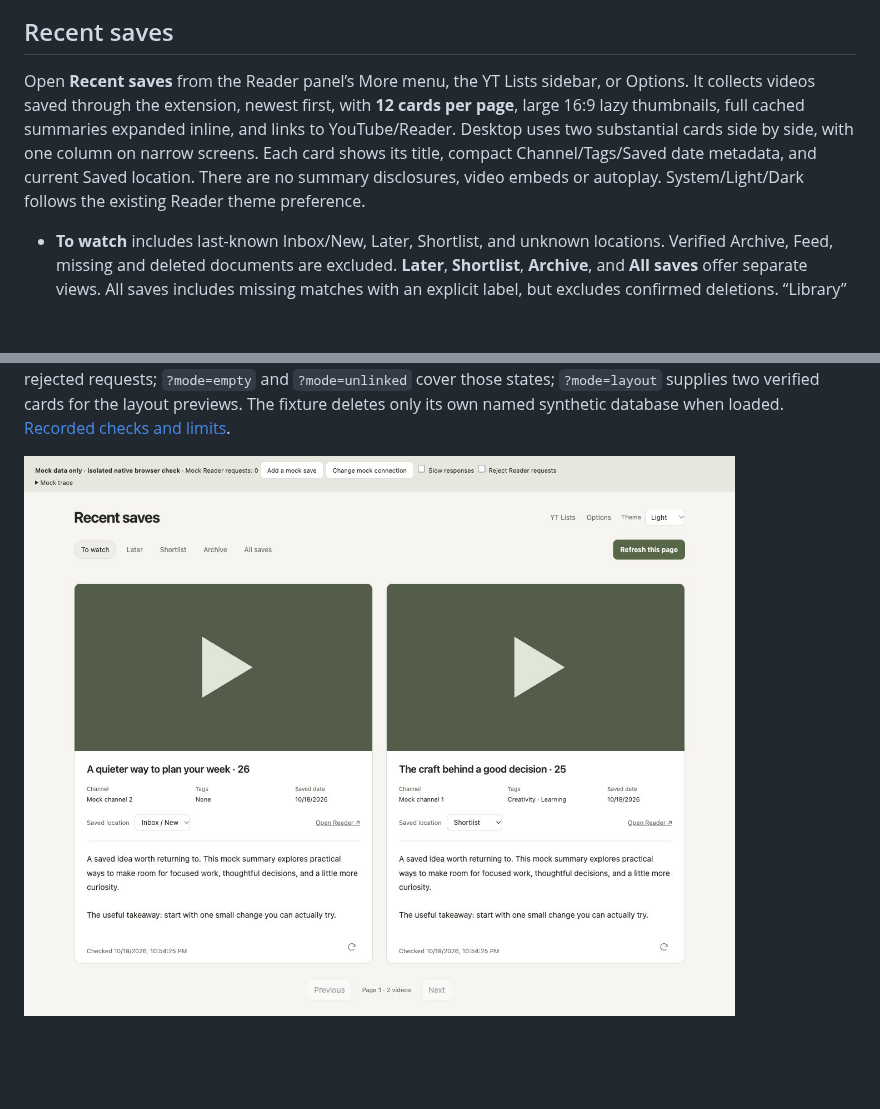
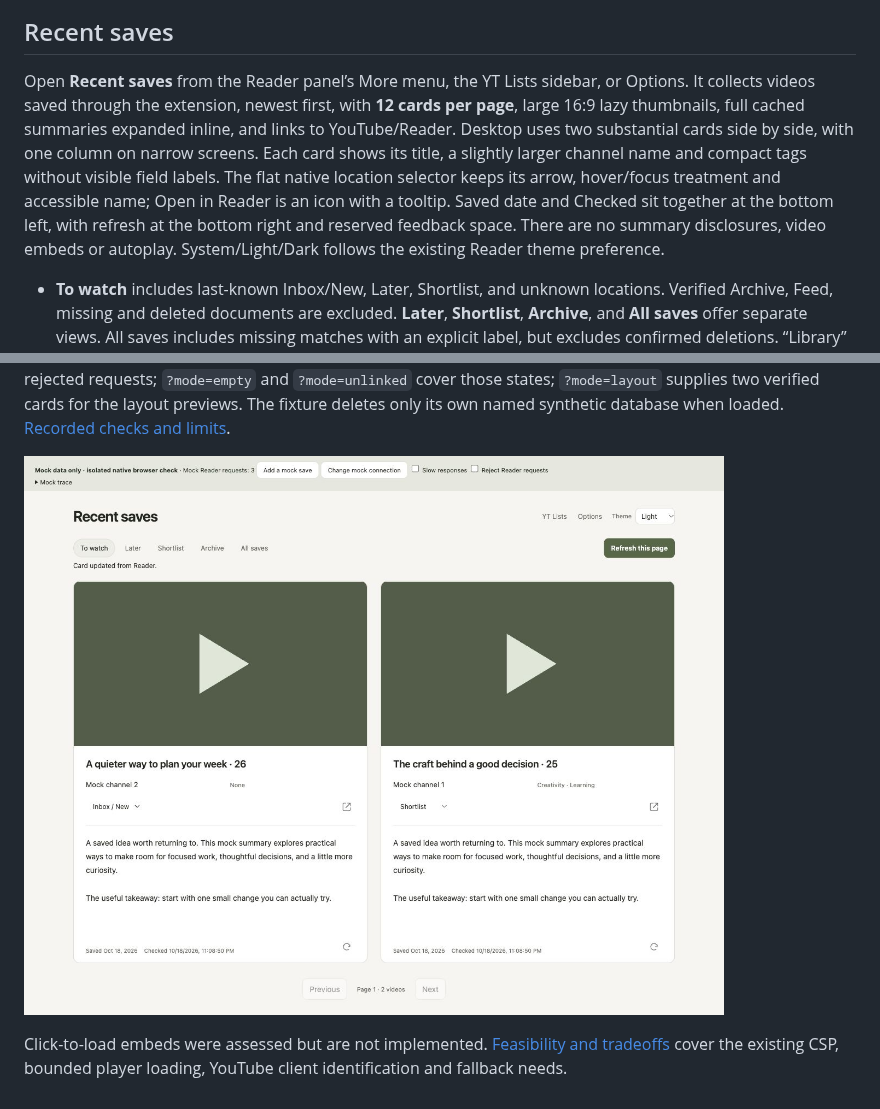
Before and after one commit to charlietaylorco/video-controls-chrome, a Markdown page: README.md, 2 parts joined by grey strips. GitHub-like rendering; pictures changed too: docs/recent-saves-desktop-mock.jpg; blank space fills up the shorter version.

Commit message:
Polish Recent saves metadata, controls and footer

```diff
--- a/README.md
+++ b/README.md
@@ -146,7 +146,7 @@ For Refresh, add `action=refresh`; `outcome=unauthorized` simulates a rejected r
 
 ## Recent saves
 
-Open **Recent saves** from the Reader panel’s More menu, the YT Lists sidebar, or Options. It collects videos saved through the extension, newest first, with **12 cards per page**, large 16:9 lazy thumbnails, full cached summaries expanded inline, and links to YouTube/Reader. Desktop uses two substantial cards side by side, with one column on narrow screens. Each card shows its title, compact Channel/Tags/Saved date metadata, and current Saved location. There are no summary disclosures, video embeds or autoplay. System/Light/Dark follows the existing Reader theme preference.
+Open **Recent saves** from the Reader panel’s More menu, the YT Lists sidebar, or Options. It collects videos saved through the extension, newest first, with **12 cards per page**, large 16:9 lazy thumbnails, full cached summaries expanded inline, and links to YouTube/Reader. Desktop uses two substantial cards side by side, with one column on narrow screens. Each card shows its title, a slightly larger channel name and compact tags without visible field labels. The flat native location selector keeps its arrow, hover/focus treatment and accessible name; Open in Reader is an icon with a tooltip. Saved date and Checked sit together at the bottom left, with refresh at the bottom right and reserved feedback space. There are no summary disclosures, video embeds or autoplay. System/Light/Dark follows the existing Reader theme preference.
 
 - **To watch** includes last-known Inbox/New, Later, Shortlist, and unknown locations. Verified Archive, Feed, missing and deleted documents are excluded. **Later**, **Shortlist**, **Archive**, and **All saves** offer separate views. All saves includes missing matches with an explicit label, but excludes confirmed deletions. “Library” is a Reader grouping, not a location value.
 - This is extension-owned save history, **not an import of Reader history**. One-time migration preserves only retained local YouTube save flags and their known IDs. Merely opening an externally saved document does not add it. Existing flags have an older 2,000-entry cap, so already-discarded saves cannot be reconstructed. Older entries may lack titles or Reader IDs; the UI says so. Link those on the video page using the existing manual Reader lookup. Recent saves itself never scans the Reader library, saves on opening, or fetches YouTube metadata while browsing.
@@ -160,3 +160,5 @@ Open **Recent saves** from the Reader panel’s More menu, the YT Lists sidebar,
 For an isolated browser check, run `node tests/watch-browser-fixture.cjs`, serve only `output/watch-browser` on loopback, and open `index.html`. This runs the actual page, background bridge, Reader service and native browser IndexedDB with synthetic data and no real credentials. The fixture blocks outbound connections/link navigation and substitutes local thumbnail artwork. Its controls simulate new saves, slow responses and rejected requests; `?mode=empty` and `?mode=unlinked` cover those states; `?mode=layout` supplies two verified cards for the layout previews. The fixture deletes only its own named synthetic database when loaded. [Recorded checks and limits](docs/watch-list-native-checks.md).
 
 ![Recent saves using isolated mock data](docs/recent-saves-desktop-mock.jpg)
+
+Click-to-load embeds were assessed but are not implemented. [Feasibility and tradeoffs](docs/recent-saves-embed-feasibility.md) cover the existing CSP, bounded player loading, YouTube client identification and fallback needs.
```
Also changed, not shown: docs/recent-saves-embed-feasibility.md (added, +11 -0 lines), docs/watch-list-native-checks.md (+5 -2 lines), docs/recent-saves-dark-mock.jpg, docs/recent-saves-narrow-mock.jpg, 2 other files.
